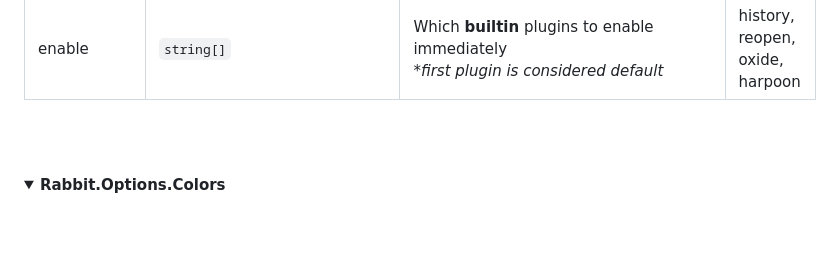
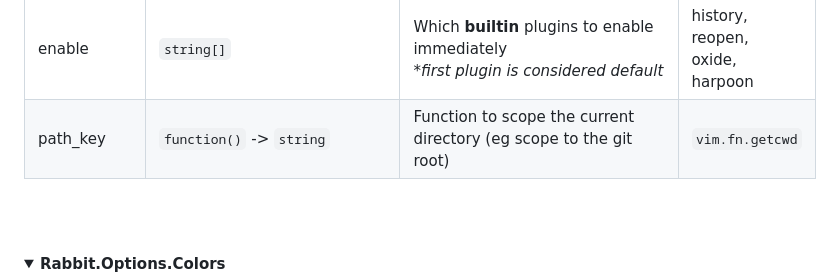
Before and after one commit to VoxelPrismatic/rabbit.nvim, a Markdown page: README.md, the part around the change. Rendered like a GitHub page; folded sections open; blank space fills up the shorter version.

```diff
--- a/README.md
+++ b/README.md
@@ -138,6 +138,7 @@ If you scroll down on the Rabbit window, you'll see all the keybinds available.
 | default_keys | [Rabbit.Keymap](#rabbitkeymap) | Keys and things | `{ ... }` |
 | plugin_opts | [Rabbit.Options.Plugin_Options](#rabbitoptionsplugin_options) | Plugin options | `{ ... }` |
 | enable | `string[]` | Which **builtin** plugins to enable immediately<br>*\*first plugin is considered default* | history,<br/>reopen,<br/>oxide,<br/>harpoon |
+| path_key | `function()` -> `string` | Function to scope the current directory (eg scope to the git root) | `vim.fn.getcwd` |
 
 <br><br>
 </details>
```
